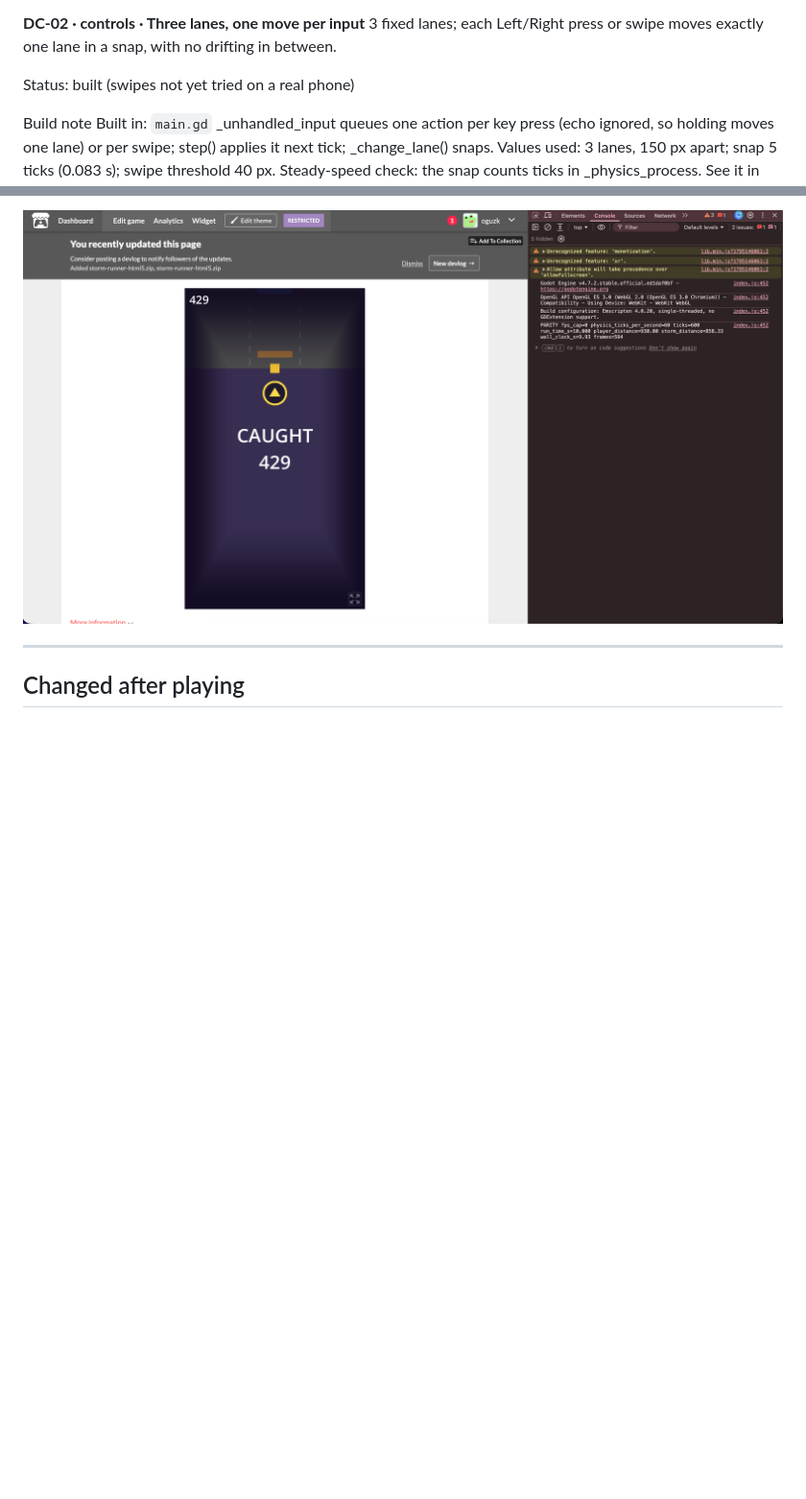
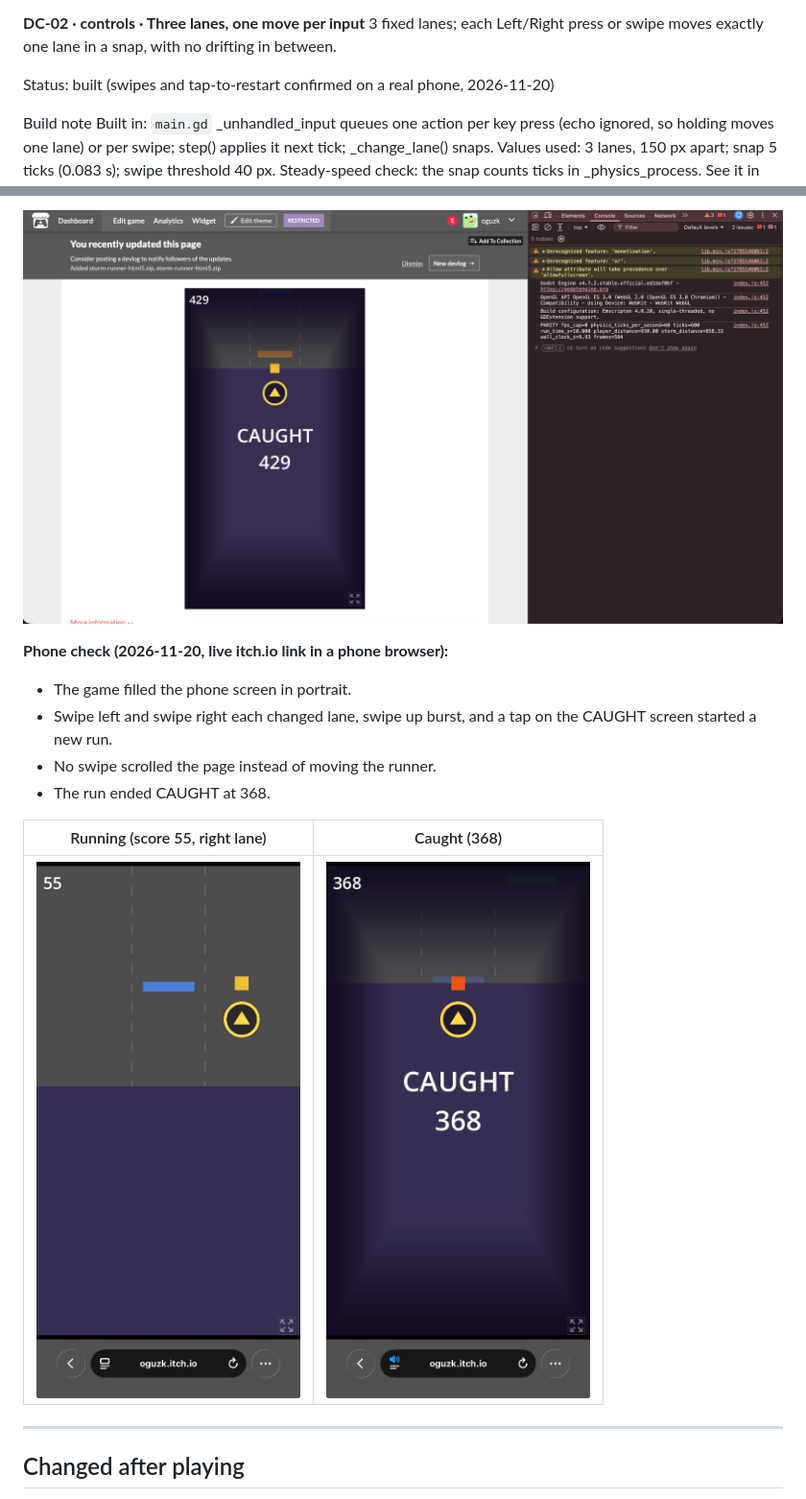
Before and after one commit to thehephaistos/storm-runner, a Markdown page: DESIGN_LOG.md, 2 parts joined by grey strips. Shown at 96% size. Drawn GitHub-style; pictures changed too: docs/phone-caught.jpg (added), docs/phone-run.jpg (added); blank space fills up the shorter version.

Commit message:
Phone check: swipes, burst and tap-to-restart work on a real phone
DC-02 status updated (only the Status line; the build note is unchanged).
Release note gets the phone result and two phone screenshots.

Co-Authored-By: Claude Opus 5.5 <noreply@anthropic.com>

```diff
--- a/DESIGN_LOG.md
+++ b/DESIGN_LOG.md
@@ -20,7 +20,7 @@ See it in the build: steer around everything for 10 s without bursting. The scor
 **DC-02 · controls · Three lanes, one move per input**
 3 fixed lanes; each Left/Right press or swipe moves exactly one lane in a snap, with no drifting in between.
 
-Status: built (swipes not yet tried on a real phone)
+Status: built (swipes and tap-to-restart confirmed on a real phone, 2026-11-20)
 
 Build note
 Built in: `main.gd` _unhandled_input queues one action per key press (echo ignored, so holding moves one lane) or per swipe; step() applies it next tick; _change_lane() snaps.
@@ -161,6 +161,16 @@ After the viewport change (second check, CAUGHT at 429, tick 600 at 9.93 s of re
 
 ![Storm Runner on itch.io in the portrait viewport, CAUGHT at 429, with the browser console open](docs/itch-portrait-view.png)
 
+**Phone check (2026-11-20, live itch.io link in a phone browser):**
+- The game filled the phone screen in portrait.
+- Swipe left and swipe right each changed lane, swipe up burst, and a tap on the CAUGHT screen started a new run.
+- No swipe scrolled the page instead of moving the runner.
+- The run ended CAUGHT at 368.
+
+| Running (score 55, right lane) | Caught (368) |
+|---|---|
+| ![Storm Runner running on a phone](docs/phone-run.jpg) | ![Storm Runner CAUGHT at 368 on a phone](docs/phone-caught.jpg) |
+
 ---
 
 ## Changed after playing
```
